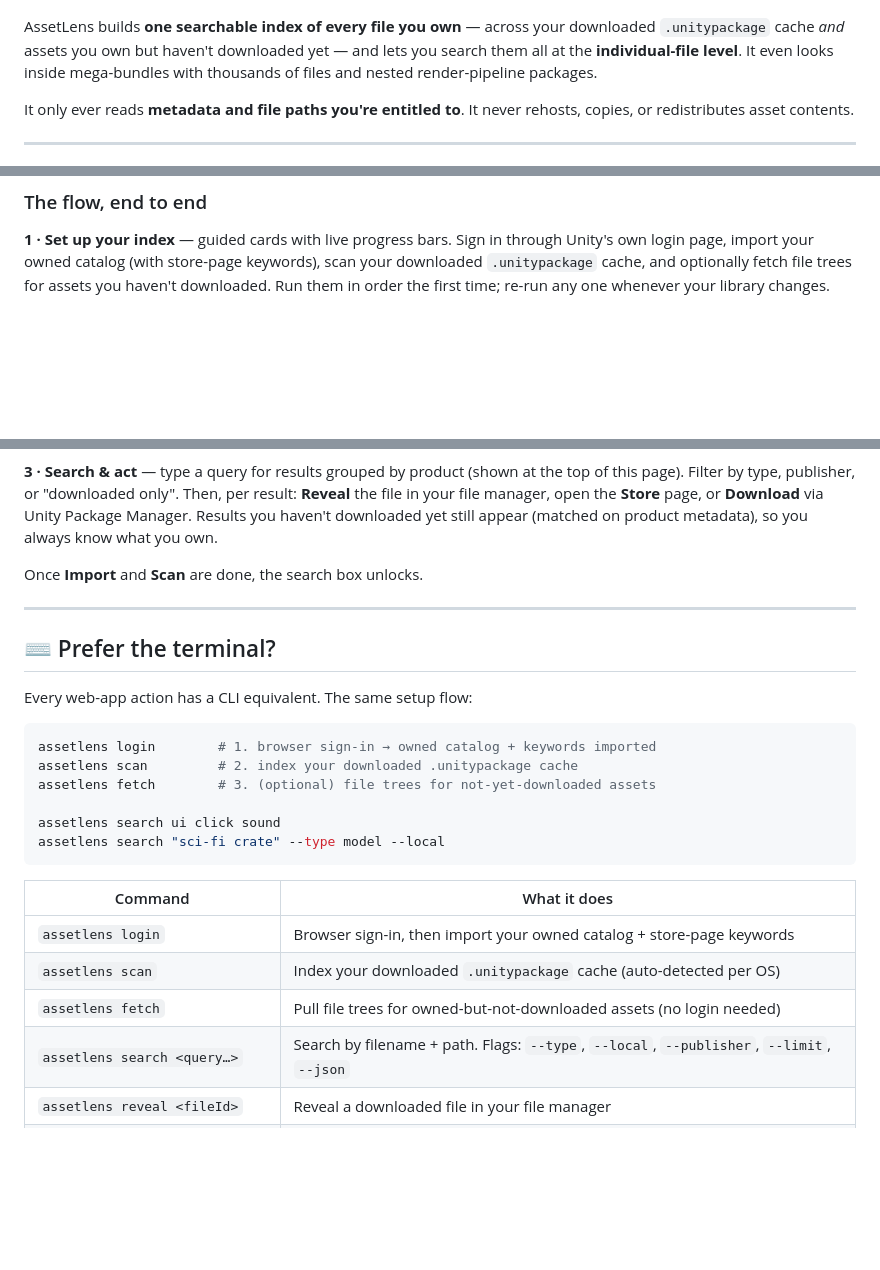
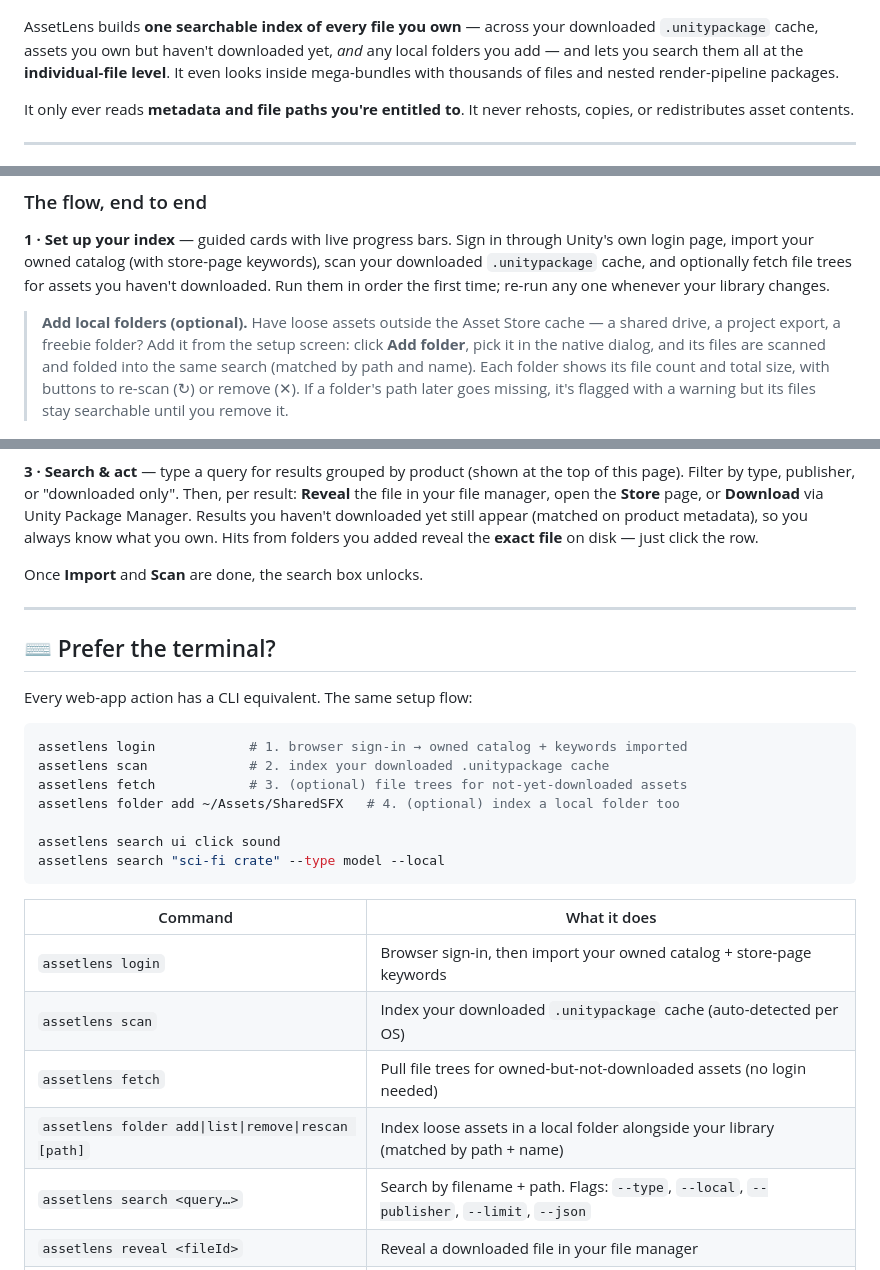
Before and after one commit to Torcheye/unity-asset-lens, a Markdown page: README.md, 3 parts joined by grey strips. Drawn GitHub-style; blank space fills up the shorter version.

Commit message:
docs: document local folders in the README
Cover the optional "Add local folders" setup step (native picker, file
count/size, re-scan/remove, missing-folder warning), the exact-file reveal
for folder hits, the `folder add|list|remove|rescan` CLI commands, and a
Local folders row in the how-it-works table.

````diff
--- a/README.md
+++ b/README.md
@@ -9,9 +9,10 @@ was it in? Was it even downloaded? AssetLens answers that in one search box.
 ![AssetLens search results — grouped by product, with reveal/download actions](docs/img/search.png)
 
 AssetLens builds **one searchable index of every file you own** — across your
-downloaded `.unitypackage` cache *and* assets you own but haven't downloaded yet
-— and lets you search them all at the **individual-file level**. It even looks
-inside mega-bundles with thousands of files and nested render-pipeline packages.
+downloaded `.unitypackage` cache, assets you own but haven't downloaded yet, *and*
+any local folders you add — and lets you search them all at the **individual-file
+level**. It even looks inside mega-bundles with thousands of files and nested
+render-pipeline packages.
 
 It only ever reads **metadata and file paths you're entitled to**. It never
 rehosts, copies, or redistributes asset contents.
@@ -57,6 +58,14 @@ scan your downloaded `.unitypackage` cache, and optionally fetch file trees for
 assets you haven't downloaded. Run them in order the first time; re-run any one
 whenever your library changes.
 
+> **Add local folders (optional).** Have loose assets outside the Asset Store
+> cache — a shared drive, a project export, a freebie folder? Add it from the
+> setup screen: click **Add folder**, pick it in the native dialog, and its files
+> are scanned and folded into the same search (matched by path and name). Each
+> folder shows its file count and total size, with buttons to re-scan (↻) or
+> remove (✕). If a folder's path later goes missing, it's flagged with a warning
+> but its files stay searchable until you remove it.
+
 ![Setup flow — sign in, import & enrich, scan local cache, fetch online trees](docs/img/setup.png)
 
 **2 · See your library at a glance** — products owned, files indexed, local vs.
@@ -69,7 +78,8 @@ one-click search.
 top of this page). Filter by type, publisher, or "downloaded only". Then, per
 result: **Reveal** the file in your file manager, open the **Store** page, or
 **Download** via Unity Package Manager. Results you haven't downloaded yet still
-appear (matched on product metadata), so you always know what you own.
+appear (matched on product metadata), so you always know what you own. Hits from
+folders you added reveal the **exact file** on disk — just click the row.
 
 Once **Import** and **Scan** are done, the search box unlocks.
 
@@ -80,9 +90,10 @@ Once **Import** and **Scan** are done, the search box unlocks.
 Every web-app action has a CLI equivalent. The same setup flow:
 
 ```bash
-assetlens login        # 1. browser sign-in → owned catalog + keywords imported
-assetlens scan         # 2. index your downloaded .unitypackage cache
-assetlens fetch        # 3. (optional) file trees for not-yet-downloaded assets
+assetlens login            # 1. browser sign-in → owned catalog + keywords imported
+assetlens scan             # 2. index your downloaded .unitypackage cache
+assetlens fetch            # 3. (optional) file trees for not-yet-downloaded assets
+assetlens folder add ~/Assets/SharedSFX   # 4. (optional) index a local folder too
 
 assetlens search ui click sound
 assetlens search "sci-fi crate" --type model --local
@@ -93,6 +104,7 @@ assetlens search "sci-fi crate" --type model --local
 | `assetlens login` | Browser sign-in, then import your owned catalog + store-page keywords |
 | `assetlens scan` | Index your downloaded `.unitypackage` cache (auto-detected per OS) |
 | `assetlens fetch` | Pull file trees for owned-but-not-downloaded assets (no login needed) |
+| `assetlens folder add\|list\|remove\|rescan [path]` | Index loose assets in a local folder alongside your library (matched by path + name) |
 | `assetlens search <query…>` | Search by filename + path. Flags: `--type`, `--local`, `--publisher`, `--limit`, `--json` |
 | `assetlens reveal <fileId>` | Reveal a downloaded file in your file manager |
 | `assetlens open <productId>` | Open the product's store page |
````
Also changed, not shown: other parts of README.md (+1 -0 lines).
